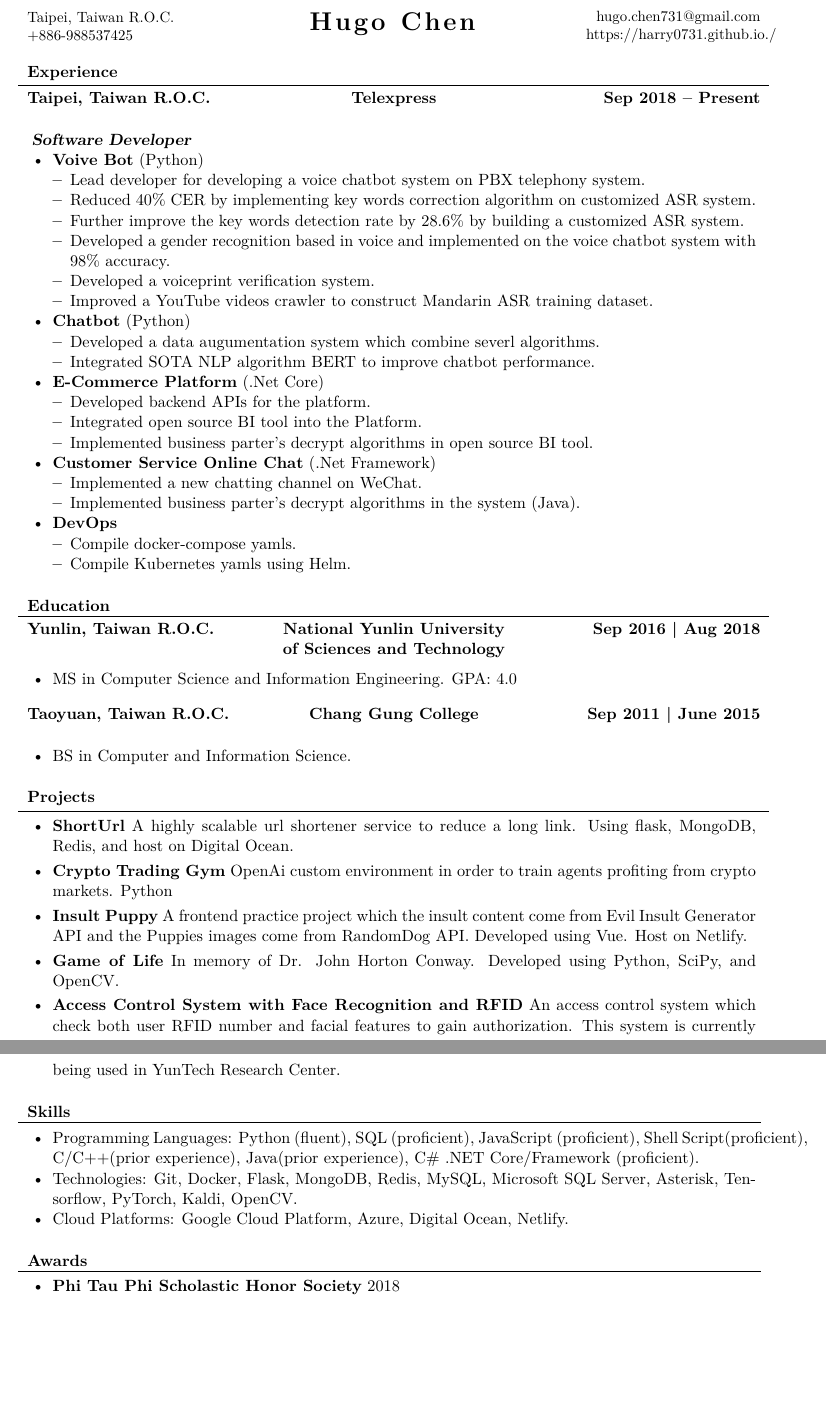
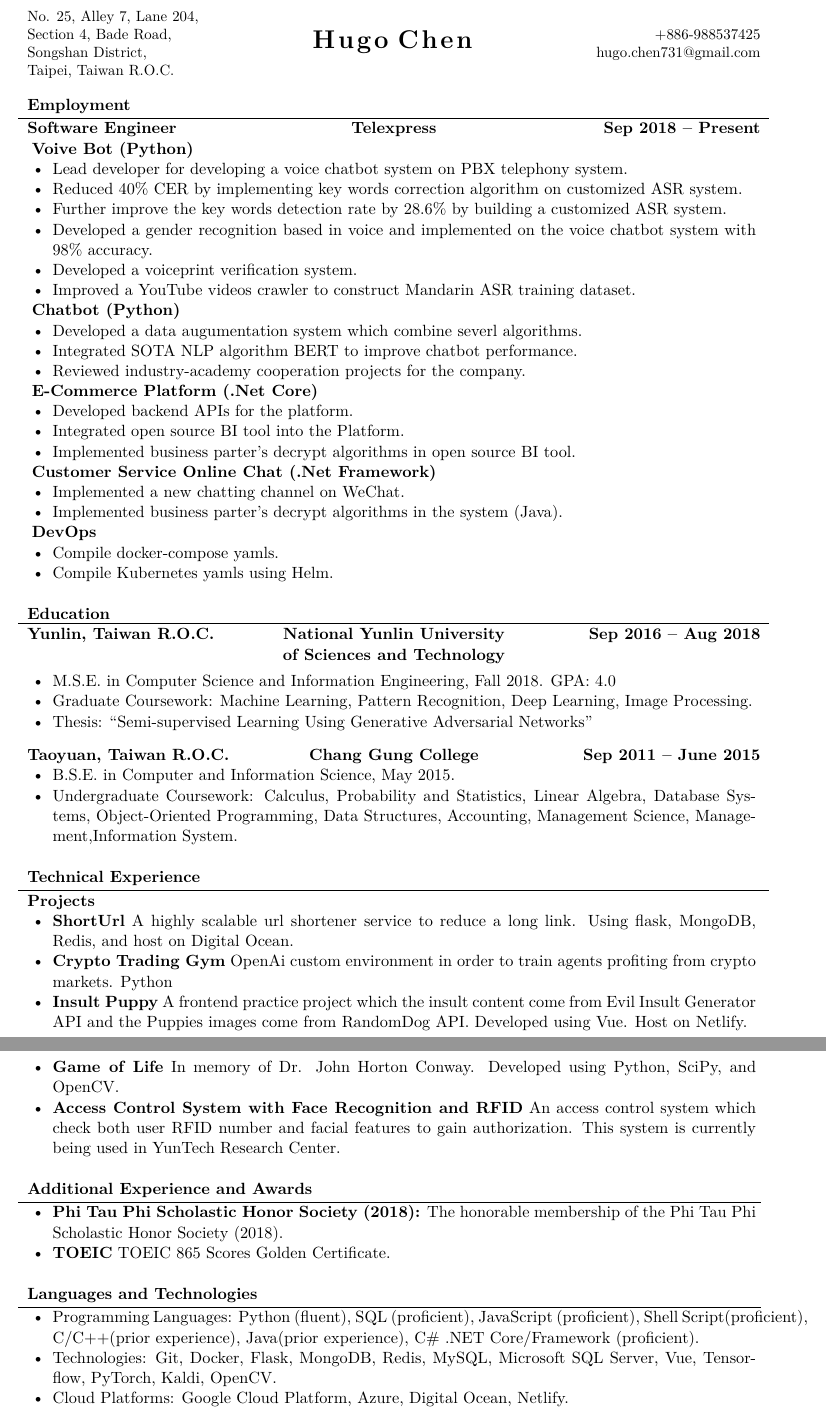
Before and after one commit to harry0731/MyResume, a LaTeX CV (resume.tex, which reads mcdowellcv.cls): two parts of pages 1 and 2 of 2, joined at a grey line, cut at the place of the change, the shorter picture padded with empty space. Compiled offline with XeLaTeX.

Commit message:
more infos

```diff
--- a/mcdowellcv.cls
+++ b/mcdowellcv.cls
@@ -19,7 +19,7 @@
 %% LIABILITY, WHETHER IN AN ACTION OF CONTRACT, TORT OR OTHERWISE, ARISING FROM,
 %% OUT OF OR IN CONNECTION WITH THE SOFTWARE OR THE USE OR OTHER DEALINGS IN THE
 %% SOFTWARE.
-\ProvidesClass{mcdowellcv}[2015/12/15 v1.1.0 McDowell CV class]
+\ProvidesClass{mcdowellcv}[2017/06/18 v1.2.0 McDowell CV class]
 
 % Set up the fonts according to options
 \def\mainfontsize{11pt}
@@ -39,6 +39,8 @@
 
 % Set font face
 \usepackage{fontspec}
+\setmainfont[SmallCapsFeatures={Renderer=Basic},
+% Ligatures={TeX, NoCommon, NoDiscretionary}]{\mainfontface}
 
 % Remove paragraph indentation
 \usepackage[parfill]{parskip}
@@ -110,6 +135,9 @@
 \name{}
 
 \newcommand\printname{
+	\typeout {kokoko}
+	\typeout \spaceskip
+	\spaceskip \namespaceskip \relax
 	\textbf{\LARGE\textls[110]{\textsc{\@name}}}
 }
 
@@ -150,7 +178,7 @@
 	\begin{adjustwidth}{\sectionheadermargin}{\sectionheadermargin}
 		\textsc{\textbf{#1}}
 	\end{adjustwidth}
-	\smallskip
+	\vspace*{\beforesectionheaderhrulespace}
 	\hrule height \sectionheaderhrlueheight
 	\vspace*{\aftersectionheaderspace}
 }{}
--- a/resume.tex
+++ b/resume.tex
@@ -20,30 +19,28 @@
 %% LIABILITY, WHETHER IN AN ACTION OF CONTRACT, TORT OR OTHERWISE, ARISING FROM,
 %% OUT OF OR IN CONNECTION WITH THE SOFTWARE OR THE USE OR OTHER DEALINGS IN THE
 %% SOFTWARE.
+
 % The font could be set to Windows-specific Calibri by using the 'calibri' option
 \documentclass[]{mcdowellcv}
 
 % For mathematical symbols
 \usepackage{amsmath}
 
-
 % Set applicant's personal data for header
 \name{Hugo Chen}
-      \address{Taipei, Taiwan R.O.C. \linebreak +886-988537425}
-      \contacts{hugo.chen731@gmail.com \linebreak https://harry0731.github.io./}
-
+\address{No. 25, Alley 7, Lane 204, Section 4, Bade Road, Songshan District, \linebreak Taipei, Taiwan R.O.C.}
+\contacts{+886-988537425 \linebreak hugo.chen731@gmail.com }
 
 \begin{document}
+
 	% Print the header
 	\makeheader
 
-
-\begin{cvsection}{Experience}
-	\begin{cvsubsection}{Taipei, Taiwan R.O.C.}{Telexpress}{Sep 2018 -- Present}
-		\textbf{\textsl{Software Developer}}
+	% Print the content
+	\begin{cvsection}{Employment}
+		\begin{cvsubsection}{Software Engineer}{Telexpress}{Sep 2018 -- Present}
+			\textbf{Voive Bot (Python)}
 			\begin{itemize}
-			\item \textbf{Voive Bot} (Python)
-				\begin{itemize}%
 				\item Lead developer for developing a voice chatbot system on PBX telephony system.
 				\item Reduced 40\% CER by implementing key words correction algorithm on customized ASR system.
 				\item Further improve the key words detection rate by 28.6\% by building a customized ASR system.
@@ -51,46 +48,51 @@
 				\item Developed a voiceprint verification system.
 				\item Improved a YouTube videos crawler to construct Mandarin ASR training dataset.
 			\end{itemize}
-			\item \textbf{Chatbot} (Python)
-				\begin{itemize}%
+			\textbf{Chatbot (Python)}
+			\begin{itemize}
 				\item Developed a data augumentation system which combine severl algorithms.
 				\item Integrated SOTA NLP algorithm BERT to improve chatbot performance.
+				\item Reviewed industry-academy cooperation projects for the company.
 			\end{itemize}
-			\item \textbf{E-Commerce Platform} (.Net Core)
-				\begin{itemize}%
+			\textbf{E-Commerce Platform (.Net Core)}
+			\begin{itemize}
 				\item Developed backend APIs for the platform.
 				\item Integrated open source BI tool into the Platform.
 				\item Implemented business parter's decrypt algorithms in open source BI tool.
 			\end{itemize}
-			\item \textbf{Customer Service Online Chat} (.Net Framework)
-				\begin{itemize}%
+			\textbf{Customer Service Online Chat (.Net Framework)}
+			\begin{itemize}
 				\item Implemented a new chatting channel on WeChat.
 				\item Implemented business parter's decrypt algorithms in the system (Java).
 			\end{itemize}
-			\item \textbf{DevOps}
-				\begin{itemize}%
+			\textbf{DevOps}
+			\begin{itemize}
 				\item Compile docker-compose yamls.
 				\item Compile Kubernetes yamls using Helm.
 			\end{itemize}
+		\end{cvsubsection}
+	\end{cvsection}
+
+	\begin{cvsection}{Education}
+		\begin{cvsubsection}{Yunlin, Taiwan R.O.C.}{National Yunlin University of Sciences and Technology}{Sep 2016 -- Aug 2018}
+			\bigskip
+			\begin{itemize}
+				\item M.S.E. in Computer Science and Information Engineering, Fall 2018.  GPA: 4.0
+				\item Graduate Coursework: Machine Learning, Pattern Recognition, Deep Learning, Image Processing.
+				\item Thesis: “Semi-supervised Learning Using Generative Adversarial Networks”
+			\end{itemize}
+		\end{cvsubsection}
+		\begin{cvsubsection}{Taoyuan, Taiwan R.O.C.}{Chang Gung College}{Sep 2011 -- June 2015}
+			\begin{itemize}
+				\item B.S.E. in Computer and Information Science, May 2015.
+				\item Undergraduate Coursework: Calculus, Probability and Statistics, Linear Algebra, Database Systems, Object-Oriented Programming, Data Structures, Accounting, Management Science, Management,Information System.
 			\end{itemize}
 		\end{cvsubsection}
 	\end{cvsection}
-\begin{cvsection}{Education}
-	\begin{cvsubsection}{Yunlin, Taiwan R.O.C.}{National Yunlin University of Sciences and Technology}{Sep 2016 | Aug 2018}
+
+	\begin{cvsection}{Technical Experience}
+		\begin{cvsubsection}{Projects}{}{}
 			\begin{itemize}
-			\item MS in Computer Science and Information Engineering. GPA: 4.0
-		\end{itemize}
-	\end{cvsubsection}
-	\begin{cvsubsection}{Taoyuan, Taiwan R.O.C.}{Chang Gung College}{Sep 2011 | June 2015}
-		\begin{itemize}
-			\item BS in Computer and Information Science.
-		\end{itemize}
-	\end{cvsubsection}
-\end{cvsection}
-\begin{cvsection}{Projects}
-	\begin{cvsubsection}{}{}{}
-		\begin{itemize}
-			\setlength\itemsep{3pt}
 				\item \textbf{ShortUrl}  A highly scalable url shortener service to reduce a long link. Using flask, MongoDB, Redis, and host on Digital Ocean.
 				\item \textbf{Crypto Trading Gym}  OpenAi custom environment in order to train agents profiting from crypto markets. Python
 				\item \textbf{Insult Puppy}  A frontend practice project which the insult content come from Evil Insult Generator API and the Puppies images come from RandomDog API. Developed using Vue. Host on Netlify.
@@ -99,22 +101,24 @@
 			\end{itemize}
 		\end{cvsubsection}
 	\end{cvsection}
-\begin{cvsection}{Skills}
+
+	\begin{cvsection}{Additional Experience and Awards}
+		\begin{cvsubsection}{}{}{}
+			\begin{itemize}
+				\item \textbf{Phi Tau Phi Scholastic Honor Society (2018):} The honorable membership of the Phi Tau Phi Scholastic Honor Society (2018).
+				\item \textbf{TOEIC} TOEIC 865 Scores Golden Certificate.
+			\end{itemize}
+		\end{cvsubsection}
+	\end{cvsection}
+
+	\begin{cvsection}{Languages and Technologies}
 		\begin{cvsubsection}{}{}{}
 			\begin{itemize}
 				\item Programming Languages:  Python (fluent), SQL (proficient), JavaScript (proficient), Shell Script(proficient), C/C++(prior experience), Java(prior experience), C\# .NET Core/Framework (proficient).
-			\item Technologies:  Git, Docker, Flask, MongoDB, Redis, MySQL, Microsoft SQL Server, Asterisk, Tensorflow, PyTorch, Kaldi, OpenCV.
+				\item Technologies:  Git, Docker, Flask, MongoDB, Redis, MySQL, Microsoft SQL Server, Vue, Tensorflow, PyTorch, Kaldi, OpenCV.
 				\item Cloud Platforms:  Google Cloud Platform, Azure, Digital Ocean, Netlify.
 			\end{itemize}
 		\end{cvsubsection}
 	\end{cvsection}
-\begin{cvsection}{Awards}
-	\begin{cvsubsection}{}{}{}
-		\begin{itemize}
-			\setlength\itemsep{3pt}
-			\item \textbf{Phi Tau Phi Scholastic Honor Society}  2018
-		\end{itemize}
-	\end{cvsubsection}
-\end{cvsection}
-\
+
 \end{document}
```
Also changed, not shown: resume.pdf (added), mcdowellcv.cls (33 more changed lines), resume.tex (1 more changed lines). Lines whose indentation alone changed are shown as unchanged.
